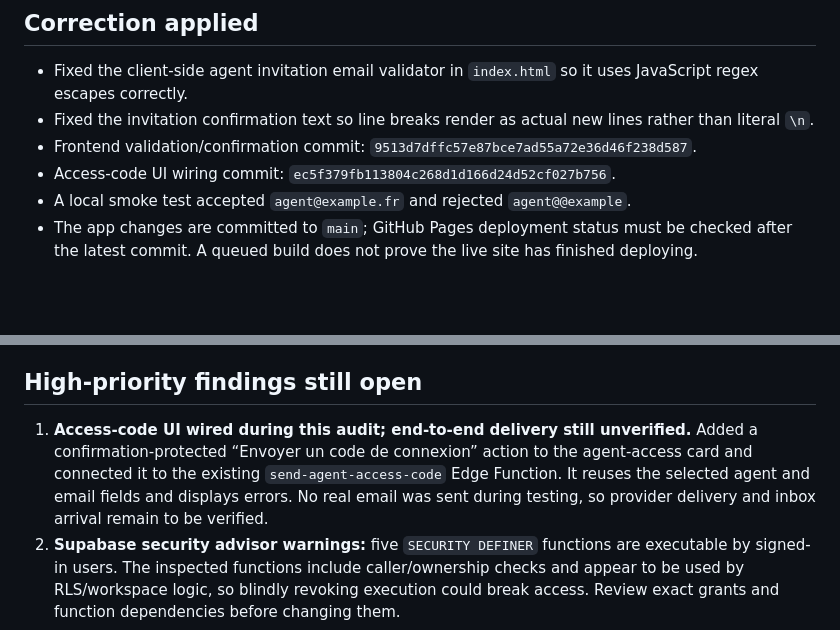
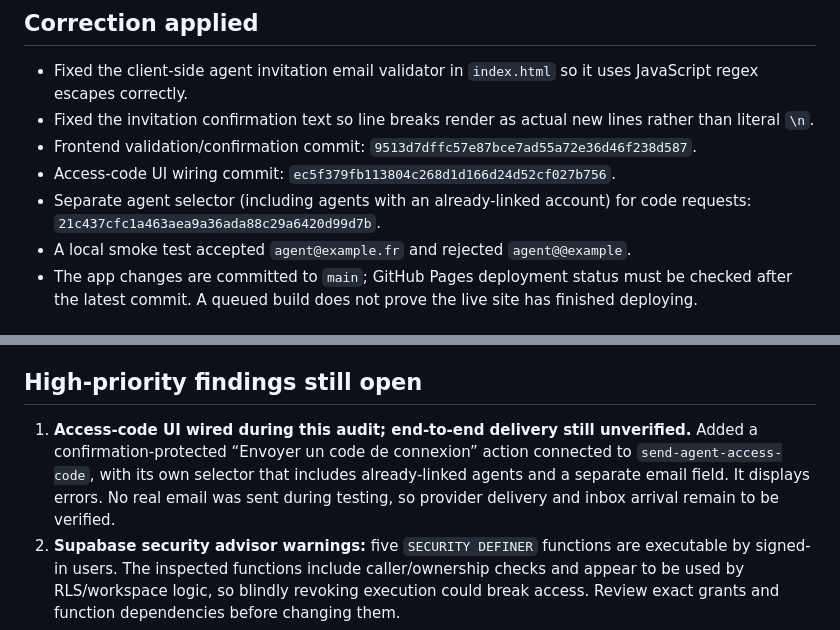
Before and after one commit to mohamedelalaoui2-star/Planning, a Markdown page: AUDIT_VIGENTRA_PRO_2026-11-01.md, 2 parts joined by grey strips. GitHub-like rendering; blank space fills up the shorter version.

Commit message:
Record separate agent code selector in audit

```diff
--- a/AUDIT_VIGENTRA_PRO_2026-11-01.md
+++ b/AUDIT_VIGENTRA_PRO_2026-11-01.md
@@ -8,6 +8,7 @@ Production database: Supabase project pqpoxbsudbydsppqoxon
 - Fixed the invitation confirmation text so line breaks render as actual new lines rather than literal `\n`.
 - Frontend validation/confirmation commit: `9513d7dffc57e87bce7ad55a72e36d46f238d587`.
 - Access-code UI wiring commit: `ec5f379fb113804c268d1d166d24d52cf027b756`.
+- Separate agent selector (including agents with an already-linked account) for code requests: `21c437cfc1a463aea9a36ada88c29a6420d99d7b`.
 - A local smoke test accepted `agent@example.fr` and rejected `agent@@example`.
 - The app changes are committed to `main`; GitHub Pages deployment status must be checked after the latest commit. A queued build does not prove the live site has finished deploying.
 
@@ -19,7 +20,7 @@ Production database: Supabase project pqpoxbsudbydsppqoxon
 - Recent GitHub Pages build before this correction succeeded. A new build for this commit was queued at the time of audit.
 
 ## High-priority findings still open
-1. **Access-code UI wired during this audit; end-to-end delivery still unverified.** Added a confirmation-protected “Envoyer un code de connexion” action to the agent-access card and connected it to the existing `send-agent-access-code` Edge Function. It reuses the selected agent and email fields and displays errors. No real email was sent during testing, so provider delivery and inbox arrival remain to be verified.
+1. **Access-code UI wired during this audit; end-to-end delivery still unverified.** Added a confirmation-protected “Envoyer un code de connexion” action connected to `send-agent-access-code`, with its own selector that includes already-linked agents and a separate email field. It displays errors. No real email was sent during testing, so provider delivery and inbox arrival remain to be verified.
 2. **Supabase security advisor warnings:** five `SECURITY DEFINER` functions are executable by signed-in users. The inspected functions include caller/ownership checks and appear to be used by RLS/workspace logic, so blindly revoking execution could break access. Review exact grants and function dependencies before changing them.
 3. **Leaked-password protection is disabled** in Supabase Auth. Enable it in the Auth password-security settings.
 4. **Performance advisor:** 41 RLS policy findings indicate repeated evaluation of auth functions. This is a performance optimization, not evidence by itself of data exposure; optimize in a reviewed migration.
```
